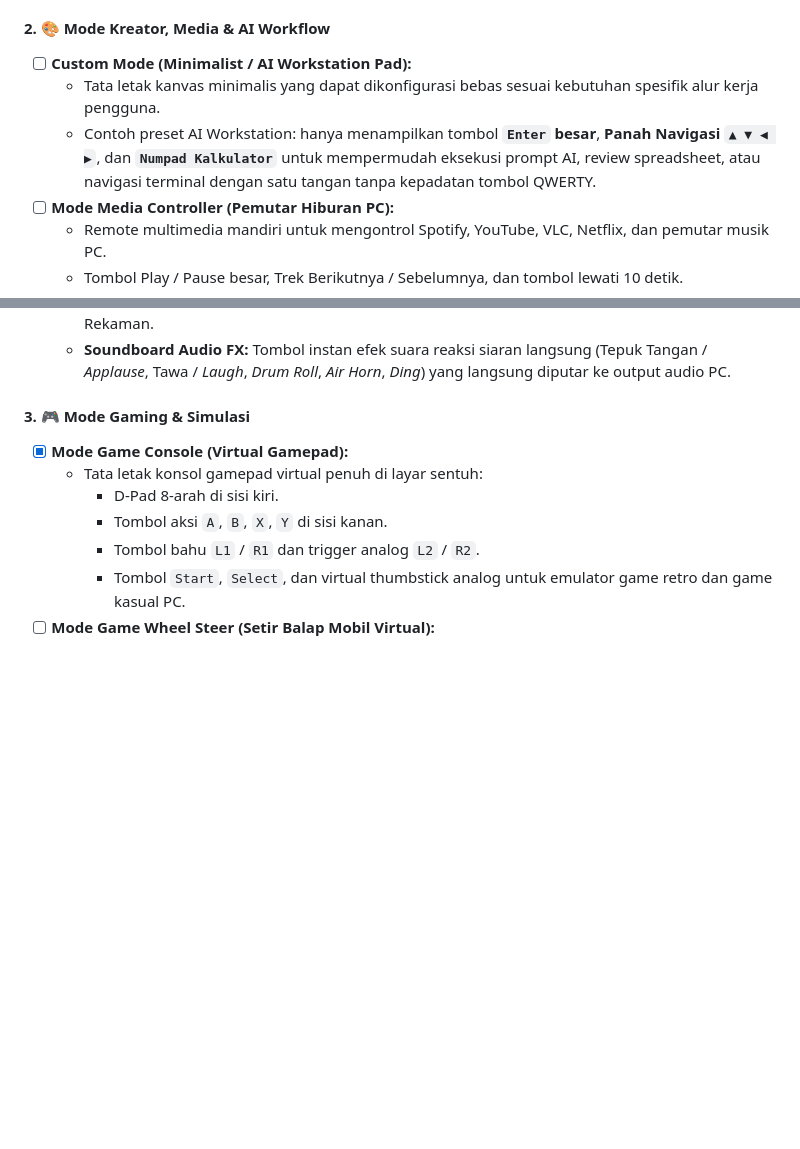
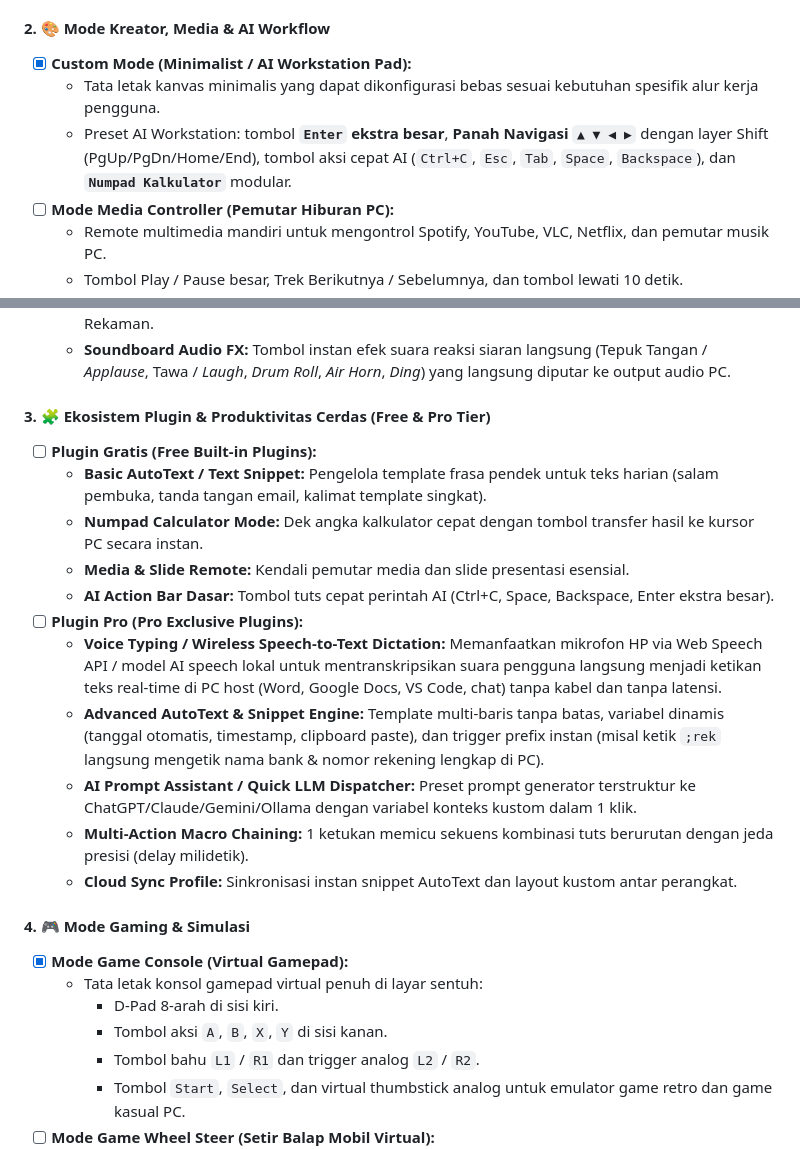
Before and after one commit to ninozoelfikar/DigiSmartDeck, a Markdown page: docs/ROADMAP.md, 2 parts joined by grey strips. Drawn GitHub-style; blank space fills up the shorter version.

```diff
--- a/docs/ROADMAP.md
+++ b/docs/ROADMAP.md
@@ -134,9 +134,9 @@ Rencana penambahan ragam mode kerja dan kontroler interaktif terdedikasi tanpa m
   - Penyesuaian proporsi kanvas keyboard dan trackpad atas/bawah yang ergonomis dalam rasio layar potret.
 
 #### 2. 🎨 Mode Kreator, Media & AI Workflow
-- [ ] **Custom Mode (Minimalist / AI Workstation Pad):**
+- [x] **Custom Mode (Minimalist / AI Workstation Pad):**
   - Tata letak kanvas minimalis yang dapat dikonfigurasi bebas sesuai kebutuhan spesifik alur kerja pengguna.
-  - Contoh preset AI Workstation: hanya menampilkan tombol **`Enter` besar**, **Panah Navigasi `▲ ▼ ◀ ▶`**, dan **`Numpad Kalkulator`** untuk mempermudah eksekusi prompt AI, review spreadsheet, atau navigasi terminal dengan satu tangan tanpa kepadatan tombol QWERTY.
+  - Preset AI Workstation: tombol **`Enter` ekstra besar**, **Panah Navigasi `▲ ▼ ◀ ▶`** dengan layer Shift (PgUp/PgDn/Home/End), tombol aksi cepat AI (`Ctrl+C`, `Esc`, `Tab`, `Space`, `Backspace`), dan **`Numpad Kalkulator`** modular.
 - [ ] **Mode Media Controller (Pemutar Hiburan PC):**
   - Remote multimedia mandiri untuk mengontrol Spotify, YouTube, VLC, Netflix, dan pemutar musik PC.
   - Tombol Play / Pause besar, Trek Berikutnya / Sebelumnya, dan tombol lewati 10 detik.
@@ -148,7 +148,20 @@ Rencana penambahan ragam mode kerja dan kontroler interaktif terdedikasi tanpa m
   - **OBS Studio Controller:** Integrasi WebSocket OBS untuk perpindahan Scene siaran, pergantian Kamera aktif (*Select Cam*), toggle sumber audio, dan tombol Mulai/Hentikan Streaming & Rekaman.
   - **Soundboard Audio FX:** Tombol instan efek suara reaksi siaran langsung (Tepuk Tangan / *Applause*, Tawa / *Laugh*, *Drum Roll*, *Air Horn*, *Ding*) yang langsung diputar ke output audio PC.
 
-#### 3. 🎮 Mode Gaming & Simulasi
+#### 3. 🧩 Ekosistem Plugin & Produktivitas Cerdas (Free & Pro Tier)
+- [ ] **Plugin Gratis (Free Built-in Plugins):**
+  - **Basic AutoText / Text Snippet:** Pengelola template frasa pendek untuk teks harian (salam pembuka, tanda tangan email, kalimat template singkat).
+  - **Numpad Calculator Mode:** Dek angka kalkulator cepat dengan tombol transfer hasil ke kursor PC secara instan.
+  - **Media & Slide Remote:** Kendali pemutar media dan slide presentasi esensial.
+  - **AI Action Bar Dasar:** Tombol tuts cepat perintah AI (Ctrl+C, Space, Backspace, Enter ekstra besar).
+- [ ] **Plugin Pro (Pro Exclusive Plugins):**
+  - **Voice Typing / Wireless Speech-to-Text Dictation:** Memanfaatkan mikrofon HP via Web Speech API / model AI speech lokal untuk mentranskripsikan suara pengguna langsung menjadi ketikan teks real-time di PC host (Word, Google Docs, VS Code, chat) tanpa kabel dan tanpa latensi.
+  - **Advanced AutoText & Snippet Engine:** Template multi-baris tanpa batas, variabel dinamis (tanggal otomatis, timestamp, clipboard paste), dan trigger prefix instan (misal ketik `;rek` langsung mengetik nama bank & nomor rekening lengkap di PC).
+  - **AI Prompt Assistant / Quick LLM Dispatcher:** Preset prompt generator terstruktur ke ChatGPT/Claude/Gemini/Ollama dengan variabel konteks kustom dalam 1 klik.
+  - **Multi-Action Macro Chaining:** 1 ketukan memicu sekuens kombinasi tuts berurutan dengan jeda presisi (delay milidetik).
+  - **Cloud Sync Profile:** Sinkronisasi instan snippet AutoText dan layout kustom antar perangkat.
+
+#### 4. 🎮 Mode Gaming & Simulasi
 - [x] **Mode Game Console (Virtual Gamepad):**
   - Tata letak konsol gamepad virtual penuh di layar sentuh:
     - D-Pad 8-arah di sisi kiri.
```
Also changed, not shown: docs/MARKETING_PLAN.md (+14 -1 lines), docs/PRICING_STRATEGY.md (+10 -4 lines).
